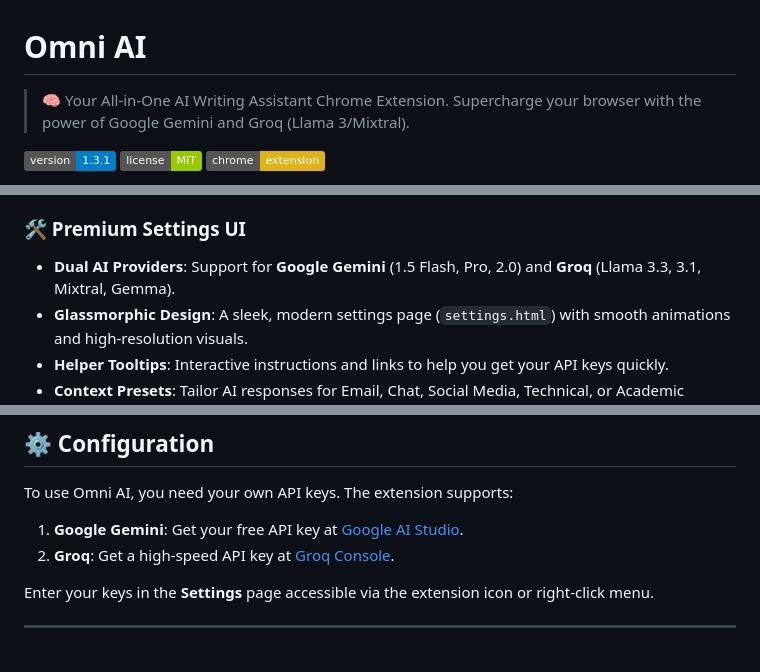
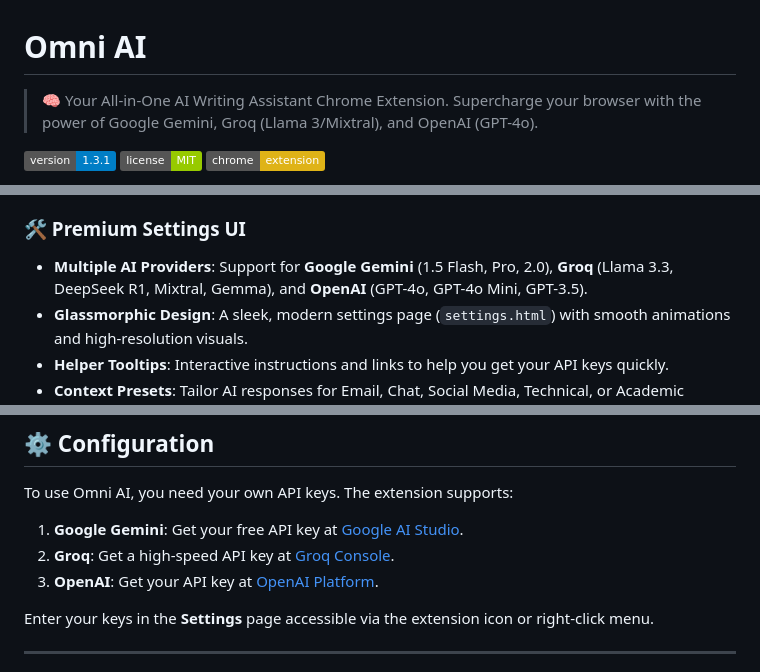
Before and after one commit to ddtcorex/omni-ai, a Markdown page: README.md, 3 parts joined by grey strips. GitHub-like rendering; badges without logos.

Commit message:
docs: update README with multi-provider support

```diff
--- a/README.md
+++ b/README.md
@@ -1,6 +1,6 @@
 # Omni AI
 
-> 🧠 Your All-in-One AI Writing Assistant Chrome Extension. Supercharge your browser with the power of Google Gemini and Groq (Llama 3/Mixtral).
+> 🧠 Your All-in-One AI Writing Assistant Chrome Extension. Supercharge your browser with the power of Google Gemini, Groq (Llama 3/Mixtral), and OpenAI (GPT-4o).
 
 [![Version](https://img.shields.io/badge/version-1.3.1-blue)](https://github.com/ddtcorex/omni-ai)
 [![License](https://img.shields.io/badge/license-MIT-green)](LICENSE)
@@ -47,7 +47,7 @@ Track your productivity with the new **Usage Dashboard**:
 
 ### 🛠️ Premium Settings UI
 
-- **Dual AI Providers**: Support for **Google Gemini** (1.5 Flash, Pro, 2.0) and **Groq** (Llama 3.3, 3.1, Mixtral, Gemma).
+- **Multiple AI Providers**: Support for **Google Gemini** (1.5 Flash, Pro, 2.0), **Groq** (Llama 3.3, DeepSeek R1, Mixtral, Gemma), and **OpenAI** (GPT-4o, GPT-4o Mini, GPT-3.5).
 - **Glassmorphic Design**: A sleek, modern settings page (`settings.html`) with smooth animations and high-resolution visuals.
 - **Helper Tooltips**: Interactive instructions and links to help you get your API keys quickly.
 - **Context Presets**: Tailor AI responses for Email, Chat, Social Media, Technical, or Academic contexts.
@@ -79,6 +79,7 @@ To use Omni AI, you need your own API keys. The extension supports:
 
 1. **Google Gemini**: Get your free API key at [Google AI Studio](https://aistudio.google.com/app/apikey).
 2. **Groq**: Get a high-speed API key at [Groq Console](https://console.groq.com/keys).
+3. **OpenAI**: Get your API key at [OpenAI Platform](https://platform.openai.com/api-keys).
 
 Enter your keys in the **Settings** page accessible via the extension icon or right-click menu.
 
```
